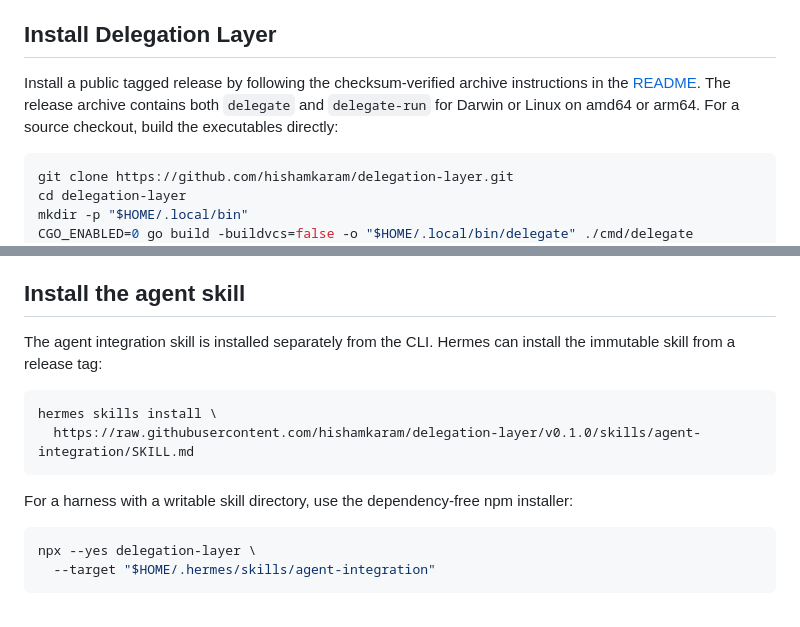
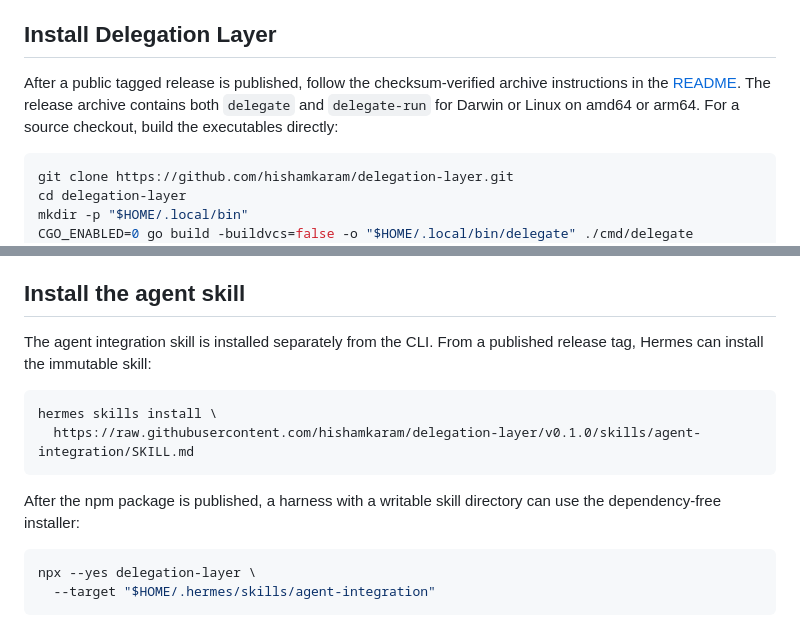
Before and after one commit to hishamkaram/delegation-layer, a Markdown page: docs/getting-started.md, 2 parts joined by grey strips. GitHub-like rendering.

````diff
--- a/docs/getting-started.md
+++ b/docs/getting-started.md
@@ -19,10 +19,10 @@ strict profile may use its native credential helper for policy admission.
 
 ## Install Delegation Layer
 
-Install a public tagged release by following the checksum-verified archive
-instructions in the [README](../README.md#public-release-artifacts). The
-release archive contains both `delegate` and `delegate-run` for Darwin or Linux
-on amd64 or arm64. For a source checkout, build the executables directly:
+After a public tagged release is published, follow the checksum-verified archive
+instructions in the [README](../README.md#tagged-release-artifacts). The release
+archive contains both `delegate` and `delegate-run` for Darwin or Linux on amd64
+or arm64. For a source checkout, build the executables directly:
 
 ```sh
 git clone https://github.com/hishamkaram/delegation-layer.git
@@ -44,16 +44,16 @@ host-specific executable, version, and help checks.
 
 ## Install the agent skill
 
-The agent integration skill is installed separately from the CLI. Hermes can
-install the immutable skill from a release tag:
+The agent integration skill is installed separately from the CLI. From a
+published release tag, Hermes can install the immutable skill:
 
 ```sh
 hermes skills install \
   https://raw.githubusercontent.com/hishamkaram/delegation-layer/v0.1.0/skills/agent-integration/SKILL.md
 ```
 
-For a harness with a writable skill directory, use the dependency-free npm
-installer:
+After the npm package is published, a harness with a writable skill directory
+can use the dependency-free installer:
 
 ```sh
 npx --yes delegation-layer \
````
Also changed, not shown: README.md (+12 -9 lines), docs/api.md (+0 -1 lines).
